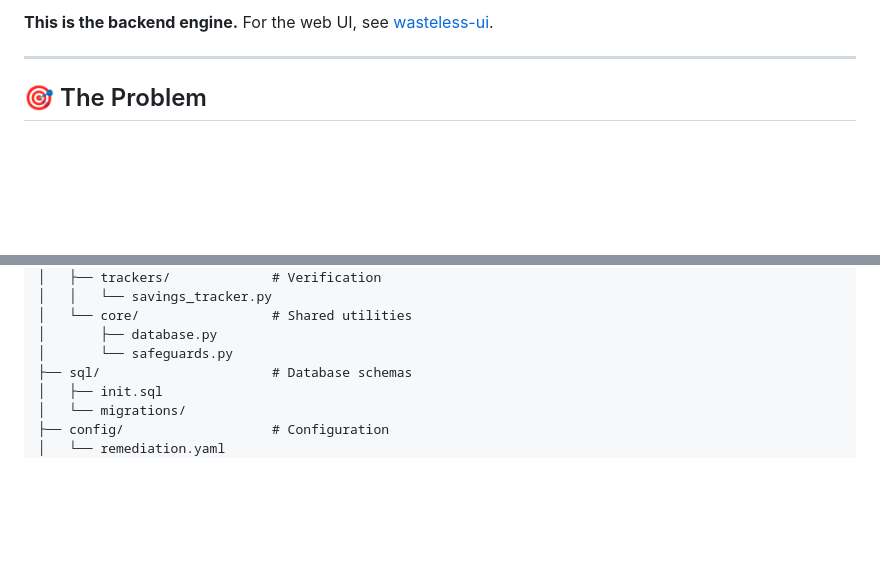
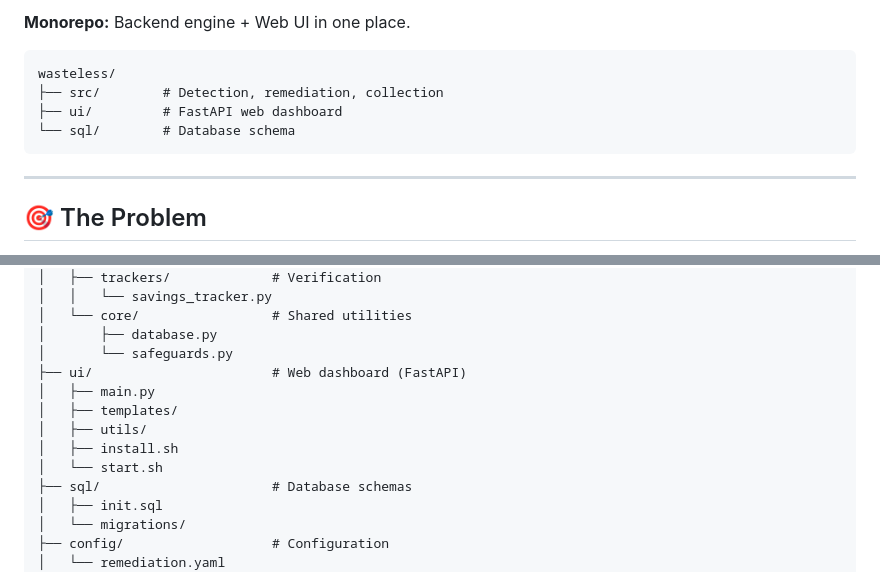
Before and after one commit to wastelessio/wasteless, a Markdown page: README.md, 2 parts joined by grey strips. Drawn GitHub-style; blank space fills up the shorter version.

````diff
--- a/README.md
+++ b/README.md
@@ -9,5 +9,12 @@
 
-**This is the backend engine.** For the web UI, see [wasteless-ui](https://github.com/wastelessio/wasteless-ui).
+**Monorepo:** Backend engine + Web UI in one place.
+
+```
+wasteless/
+├── src/        # Detection, remediation, collection
+├── ui/         # FastAPI web dashboard
+└── sql/        # Database schema
+```
 
 ---
 
@@ -494,6 +473,12 @@ wasteless/
 │   └── core/                 # Shared utilities
 │       ├── database.py
 │       └── safeguards.py
+├── ui/                       # Web dashboard (FastAPI)
+│   ├── main.py
+│   ├── templates/
+│   ├── utils/
+│   ├── install.sh
+│   └── start.sh
 ├── sql/                      # Database schemas
 │   ├── init.sql
 │   └── migrations/
````
Also changed, not shown: other parts of README.md (+24 -52 lines).
